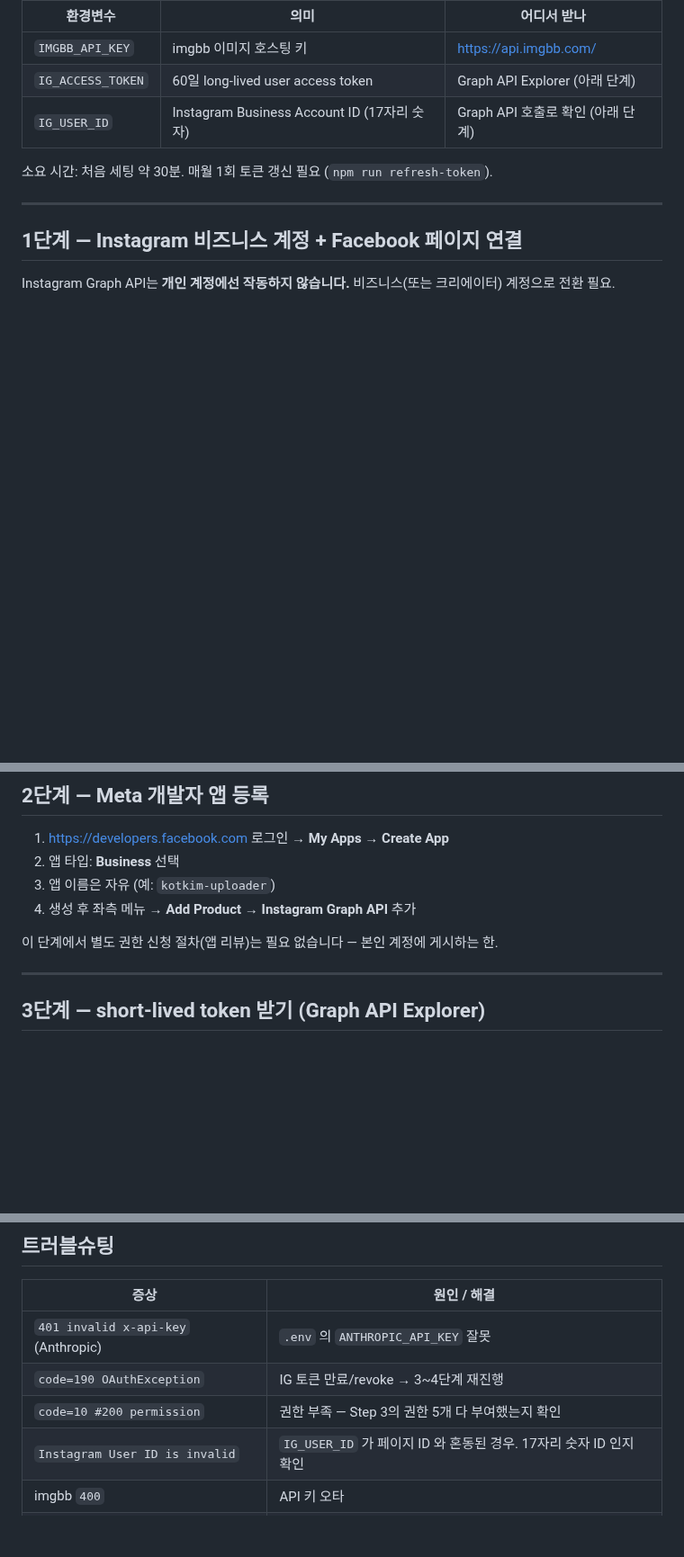
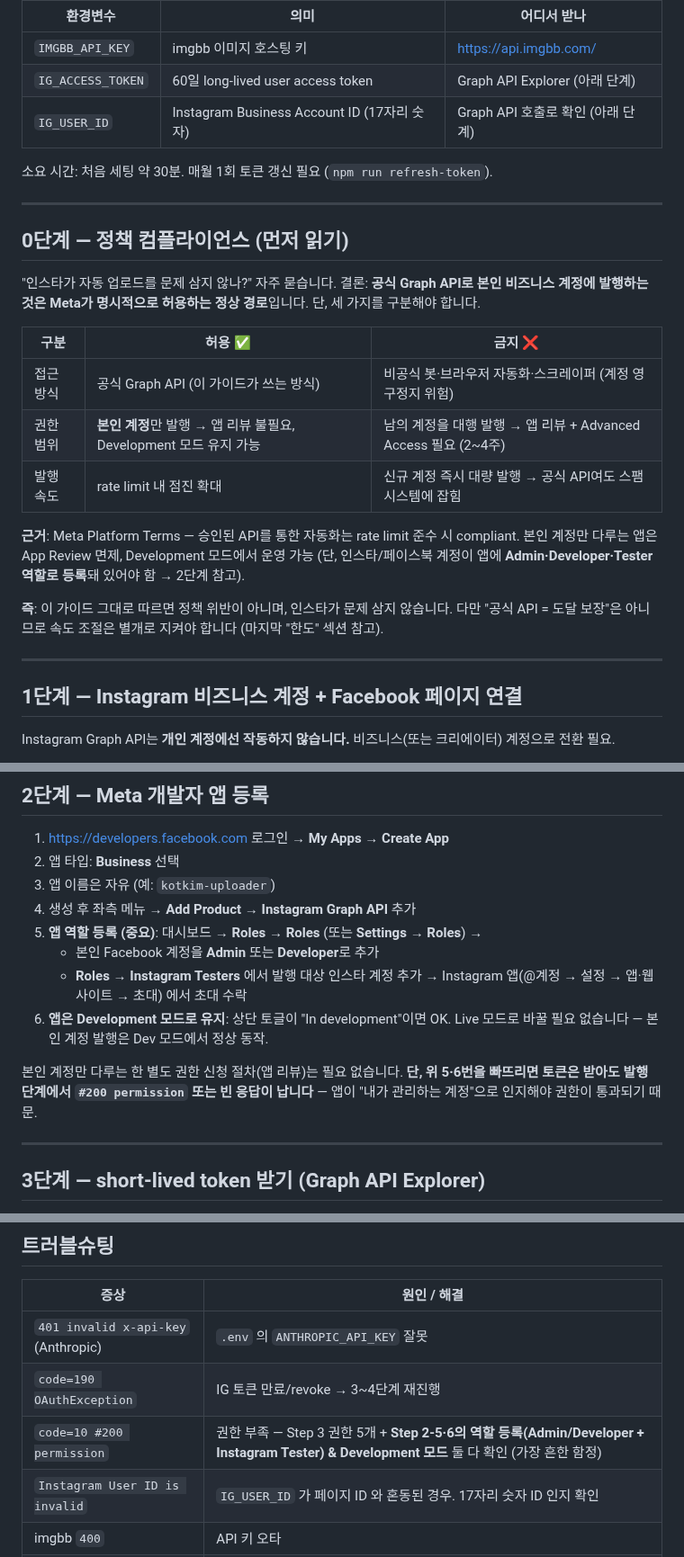
Before and after one commit to kotkim8210/kotkim8210, a Markdown page: docs/instagram-setup.md, 3 parts joined by grey strips. Shown at 90% size. Rendered like a GitHub page; blank space fills up the shorter version.

Commit message:
docs(ig-setup): 정책 컴플라이언스 + 역할 등록·Dev 모드 명시
- 0단계 신설: 공식 API 자동 발행은 Meta가 허용하는 정상 경로임을 명시
  (공식 API ✅ / 비공식 봇 ❌ / 본인 계정만이면 앱 리뷰 면제 / 속도 조절은 별개)
- 2단계 보강: 가장 흔한 함정인 'Admin/Developer + Instagram Tester
  역할 등록 + Development 모드 유지'를 명시 — 빠뜨리면 토큰은 받아도
  발행 단계에서 #200 permission 에러
- 트러블슈팅 행 강화: code=10 #200 → 역할 등록·Dev 모드 점검 가이드

https://claude.ai/code/session_01TcZBZm6oQHd5Fb6fptV4aV

```diff
--- a/docs/instagram-setup.md
+++ b/docs/instagram-setup.md
@@ -9,6 +9,22 @@
 | `IG_USER_ID` | Instagram Business Account ID (17자리 숫자) | Graph API 호출로 확인 (아래 단계) |
 
 소요 시간: 처음 세팅 약 30분. 매월 1회 토큰 갱신 필요 (`npm run refresh-token`).
+
+---
+
+## 0단계 — 정책 컴플라이언스 (먼저 읽기)
+
+"인스타가 자동 업로드를 문제 삼지 않나?" 자주 묻습니다. 결론: **공식 Graph API로 본인 비즈니스 계정에 발행하는 것은 Meta가 명시적으로 허용하는 정상 경로**입니다. 단, 세 가지를 구분해야 합니다.
+
+| 구분 | 허용 ✅ | 금지 ❌ |
+|------|--------|--------|
+| 접근 방식 | 공식 Graph API (이 가이드가 쓰는 방식) | 비공식 봇·브라우저 자동화·스크레이퍼 (계정 영구정지 위험) |
+| 권한 범위 | **본인 계정**만 발행 → 앱 리뷰 불필요, Development 모드 유지 가능 | 남의 계정을 대행 발행 → 앱 리뷰 + Advanced Access 필요 (2~4주) |
+| 발행 속도 | rate limit 내 점진 확대 | 신규 계정 즉시 대량 발행 → 공식 API여도 스팸 시스템에 잡힘 |
+
+**근거**: Meta Platform Terms — 승인된 API를 통한 자동화는 rate limit 준수 시 compliant. 본인 계정만 다루는 앱은 App Review 면제, Development 모드에서 운영 가능 (단, 인스타/페이스북 계정이 앱에 **Admin·Developer·Tester 역할로 등록**돼 있어야 함 → 2단계 참고).
+
+**즉**: 이 가이드 그대로 따르면 정책 위반이 아니며, 인스타가 문제 삼지 않습니다. 다만 "공식 API = 도달 보장"은 아니므로 속도 조절은 별개로 지켜야 합니다 (마지막 "한도" 섹션 참고).
 
 ---
 
@@ -30,8 +46,12 @@ Instagram Graph API는 **개인 계정에선 작동하지 않습니다.** 비즈
 2. 앱 타입: **Business** 선택
 3. 앱 이름은 자유 (예: `kotkim-uploader`)
 4. 생성 후 좌측 메뉴 → **Add Product** → **Instagram Graph API** 추가
+5. **앱 역할 등록 (중요)**: 대시보드 → **Roles → Roles** (또는 **Settings → Roles**) →
+   - 본인 Facebook 계정을 **Admin** 또는 **Developer**로 추가
+   - **Roles → Instagram Testers** 에서 발행 대상 인스타 계정 추가 → Instagram 앱(@계정 → 설정 → 앱·웹사이트 → 초대) 에서 초대 수락
+6. **앱은 Development 모드로 유지**: 상단 토글이 "In development"이면 OK. Live 모드로 바꿀 필요 없습니다 — 본인 계정 발행은 Dev 모드에서 정상 동작.
 
-이 단계에서 별도 권한 신청 절차(앱 리뷰)는 필요 없습니다 — 본인 계정에 게시하는 한.
+본인 계정만 다루는 한 별도 권한 신청 절차(앱 리뷰)는 필요 없습니다. **단, 위 5·6번을 빠뜨리면 토큰은 받아도 발행 단계에서 `#200 permission` 또는 빈 응답이 납니다** — 앱이 "내가 관리하는 계정"으로 인지해야 권한이 통과되기 때문.
 
 ---
 
@@ -154,7 +174,7 @@ npm run upload <topic_id>
 |------|------------|
 | `401 invalid x-api-key` (Anthropic) | `.env` 의 `ANTHROPIC_API_KEY` 잘못 |
 | `code=190 OAuthException` | IG 토큰 만료/revoke → 3~4단계 재진행 |
-| `code=10 #200 permission` | 권한 부족 — Step 3의 권한 5개 다 부여했는지 확인 |
+| `code=10 #200 permission` | 권한 부족 — Step 3 권한 5개 + **Step 2-5·6의 역할 등록(Admin/Developer + Instagram Tester) & Development 모드** 둘 다 확인 (가장 흔한 함정) |
 | `Instagram User ID is invalid` | `IG_USER_ID` 가 페이지 ID 와 혼동된 경우. 17자리 숫자 ID 인지 확인 |
 | imgbb `400` | API 키 오타 |
 | imgbb `429` | rate limit (분당 호출 너무 많음) — 잠시 대기 후 재시도 |
```
